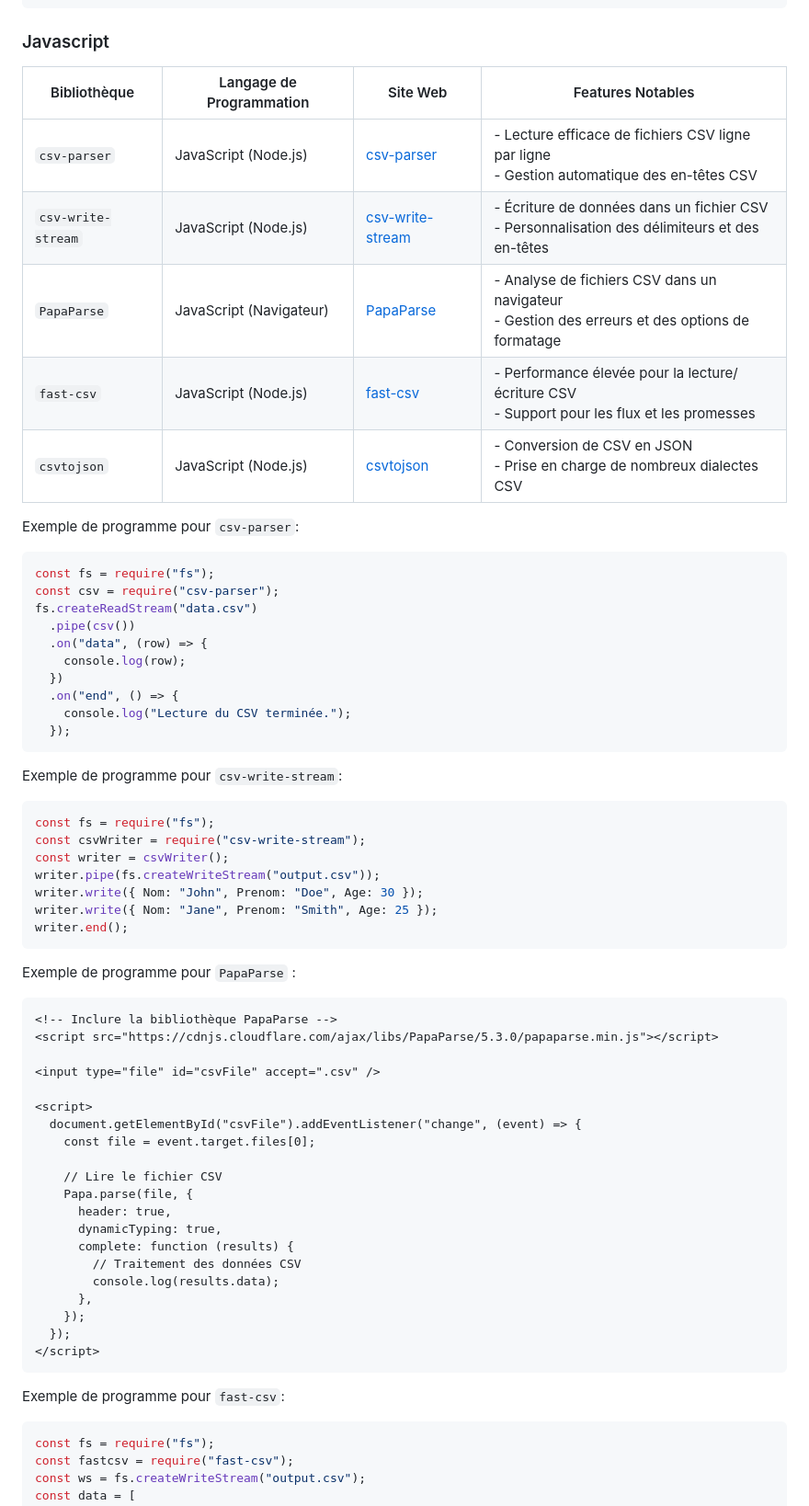
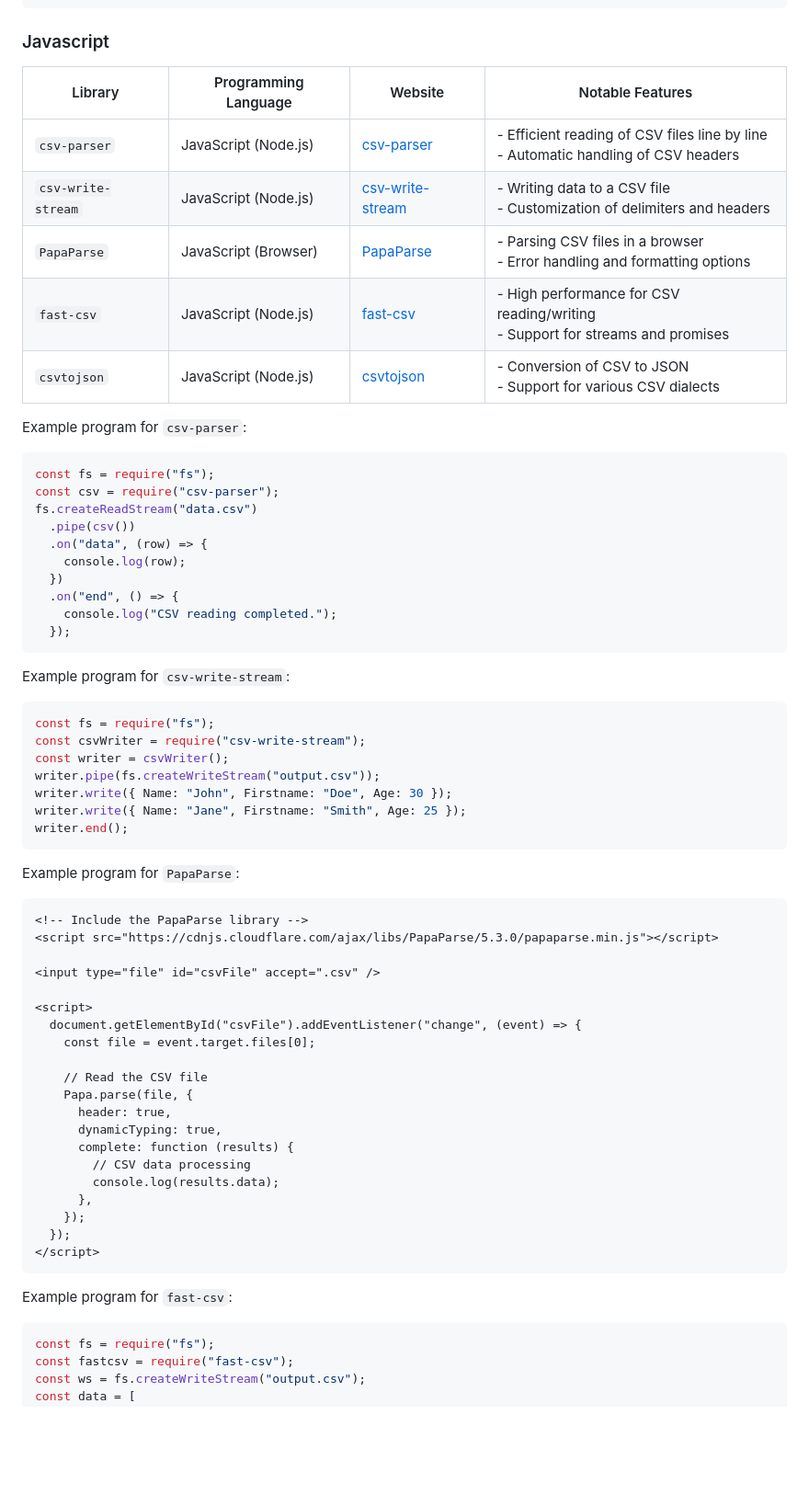
Before and after one commit to LICHTENBERGERHugo/DSL-csv, a Markdown page: README.md, the part around one of its changes. Shown at 92% size. Drawn GitHub-style; blank space fills up the shorter version.

````diff
--- a/README.md
+++ b/README.md
@@ -54,15 +44,15 @@ print(data.head())
 
 ### Javascript
 
-| Bibliothèque       | Langage de Programmation | Site Web                                                           | Features Notables                                                                                 |
-| ------------------ | ------------------------ | ------------------------------------------------------------------ | ------------------------------------------------------------------------------------------------- |
-| `csv-parser`       | JavaScript (Node.js)     | [csv-parser](https://www.npmjs.com/package/csv-parser)             | - Lecture efficace de fichiers CSV ligne par ligne<br>- Gestion automatique des en-têtes CSV      |
-| `csv-write-stream` | JavaScript (Node.js)     | [csv-write-stream](https://www.npmjs.com/package/csv-write-stream) | - Écriture de données dans un fichier CSV<br>- Personnalisation des délimiteurs et des en-têtes   |
-| `PapaParse`        | JavaScript (Navigateur)  | [PapaParse](https://www.papaparse.com/)                            | - Analyse de fichiers CSV dans un navigateur<br>- Gestion des erreurs et des options de formatage |
-| `fast-csv`         | JavaScript (Node.js)     | [fast-csv](https://www.npmjs.com/package/fast-csv)                 | - Performance élevée pour la lecture/écriture CSV<br>- Support pour les flux et les promesses     |
-| `csvtojson`        | JavaScript (Node.js)     | [csvtojson](https://www.npmjs.com/package/csvtojson)               | - Conversion de CSV en JSON<br>- Prise en charge de nombreux dialectes CSV                        |
+| Library            | Programming Language | Website                                                            | Notable Features                                                                     |
+| ------------------ | -------------------- | ------------------------------------------------------------------ | ------------------------------------------------------------------------------------ |
+| `csv-parser`       | JavaScript (Node.js) | [csv-parser](https://www.npmjs.com/package/csv-parser)             | - Efficient reading of CSV files line by line<br>- Automatic handling of CSV headers |
+| `csv-write-stream` | JavaScript (Node.js) | [csv-write-stream](https://www.npmjs.com/package/csv-write-stream) | - Writing data to a CSV file<br>- Customization of delimiters and headers            |
+| `PapaParse`        | JavaScript (Browser) | [PapaParse](https://www.papaparse.com/)                            | - Parsing CSV files in a browser<br>- Error handling and formatting options          |
+| `fast-csv`         | JavaScript (Node.js) | [fast-csv](https://www.npmjs.com/package/fast-csv)                 | - High performance for CSV reading/writing<br>- Support for streams and promises     |
+| `csvtojson`        | JavaScript (Node.js) | [csvtojson](https://www.npmjs.com/package/csvtojson)               | - Conversion of CSV to JSON<br>- Support for various CSV dialects                    |
 
-Exemple de programme pour `csv-parser`:
+Example program for `csv-parser`:
 
 ```javascript
 const fs = require("fs");
@@ -73,26 +63,26 @@ fs.createReadStream("data.csv")
     console.log(row);
   })
   .on("end", () => {
-    console.log("Lecture du CSV terminée.");
+    console.log("CSV reading completed.");
   });
 ```
 
-Exemple de programme pour `csv-write-stream`:
+Example program for `csv-write-stream`:
 
 ```javascript
 const fs = require("fs");
 const csvWriter = require("csv-write-stream");
 const writer = csvWriter();
 writer.pipe(fs.createWriteStream("output.csv"));
-writer.write({ Nom: "John", Prenom: "Doe", Age: 30 });
-writer.write({ Nom: "Jane", Prenom: "Smith", Age: 25 });
+writer.write({ Name: "John", Firstname: "Doe", Age: 30 });
+writer.write({ Name: "Jane", Firstname: "Smith", Age: 25 });
 writer.end();
 ```
 
-Exemple de programme pour `PapaParse` :
+Example program for `PapaParse`:
 
 ```html
-<!-- Inclure la bibliothèque PapaParse -->
+<!-- Include the PapaParse library -->
 <script src="https://cdnjs.cloudflare.com/ajax/libs/PapaParse/5.3.0/papaparse.min.js"></script>
 
 <input type="file" id="csvFile" accept=".csv" />
@@ -101,12 +91,12 @@ Exemple de programme pour `PapaParse` :
   document.getElementById("csvFile").addEventListener("change", (event) => {
     const file = event.target.files[0];
 
-    // Lire le fichier CSV
+    // Read the CSV file
     Papa.parse(file, {
       header: true,
       dynamicTyping: true,
       complete: function (results) {
-        // Traitement des données CSV
+        // CSV data processing
         console.log(results.data);
       },
     });
@@ -114,7 +104,7 @@ Exemple de programme pour `PapaParse` :
 </script>
 ```
 
-Exemple de programme pour `fast-csv`:
+Example program for `fast-csv`:
 
 ```javascript
 const fs = require("fs");
````
Also changed, not shown: other parts of README.md (+18 -39 lines).
